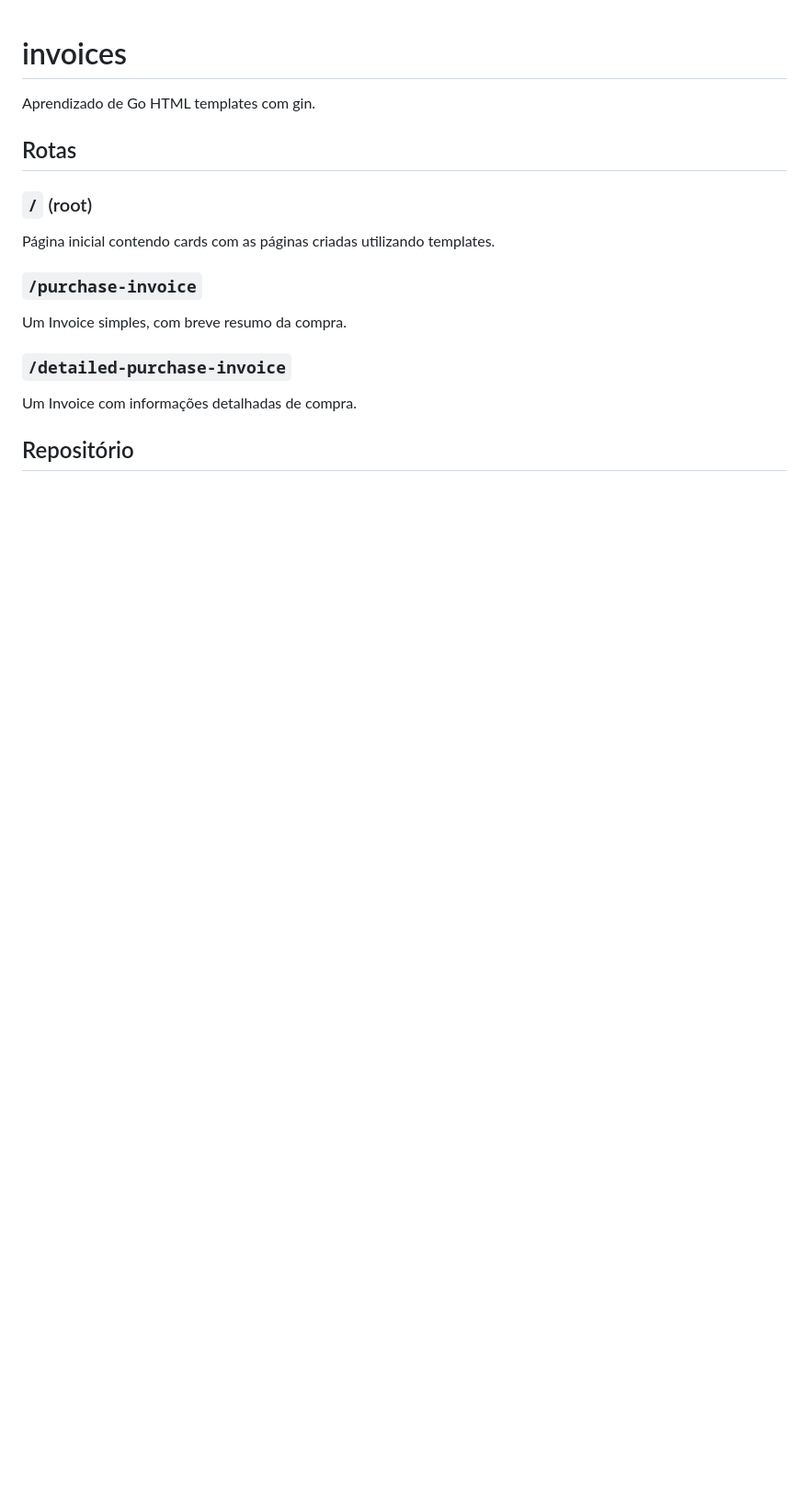
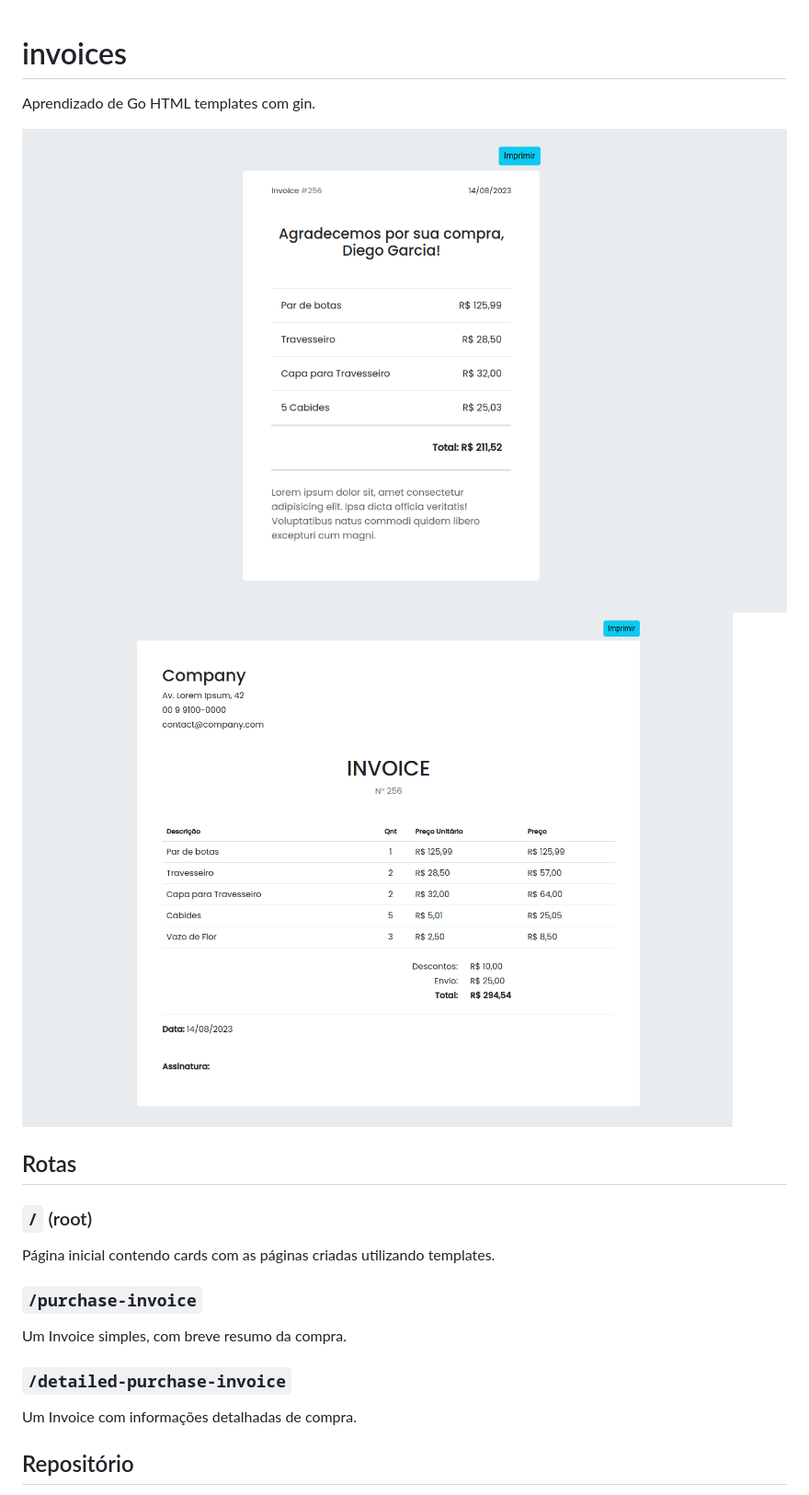
Before and after one commit to D1360-64RC14/invoices, a Markdown page: README.md, the part around the change. Shown: that part at 92% size. Rendered like a GitHub page; pictures changed too: media/detailed-purchase-invoice.png (added), media/purchase-invoice.png (added); blank space fills up the shorter version.

Commit message:
Docs: add images

```diff
--- a/README.md
+++ b/README.md
@@ -1,6 +1,9 @@
 # invoices
 
 Aprendizado de Go HTML templates com gin.
+
+![Captura de tela de purchase invoice](media/purchase-invoice.png)
+![Captura de tela de detailed purchase invoice](media/detailed-purchase-invoice.png)
 
 ## Rotas
 
```
